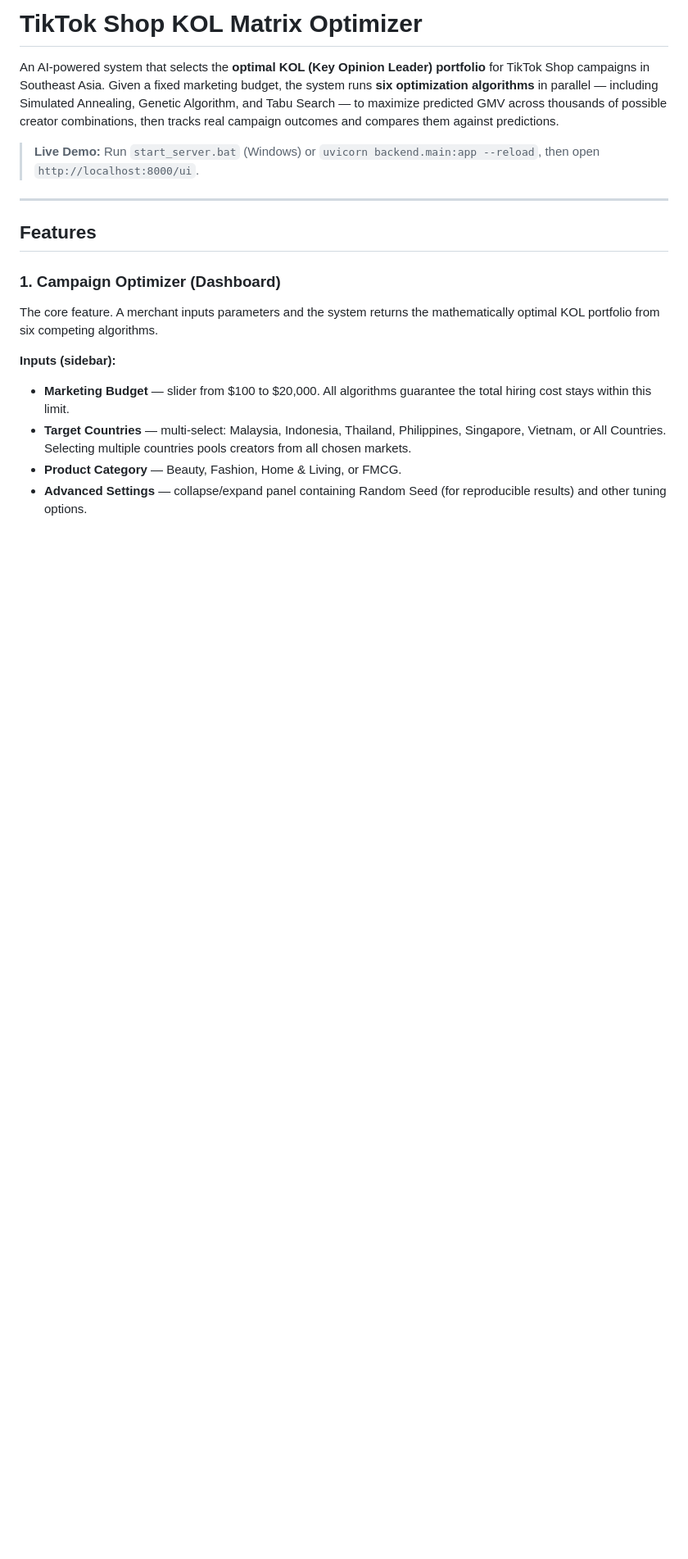
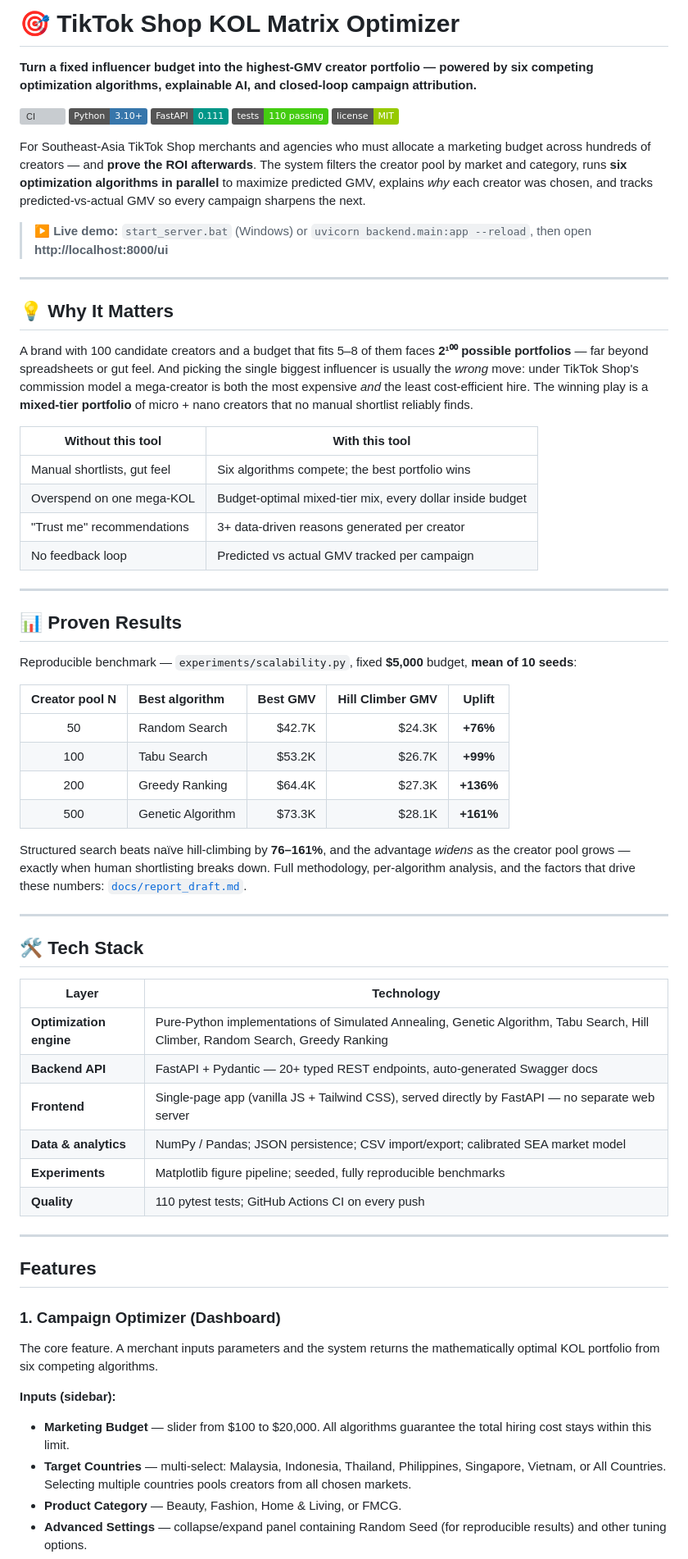
Before and after one commit to Hedy12130102/tiktok-kol-optimizer, a Markdown page: README.md, the part around one of its changes. Shown at 82% size. GitHub-like rendering; badges without logos; blank space fills up the shorter version; grey boxes are pictures that could not be loaded.

Commit message:
docs(readme): add commercial hook and technical-rigor framing
Restructure the README opening to balance business appeal with technical
credibility, without changing any factual claims:
- Hero tagline + status badges (CI, Python, FastAPI, 110 tests, MIT).
- "Why It Matters" business framing with a without/with comparison table
  (2^100 portfolio space, commission-model trap, mixed-tier insight).
- "Proven Results" table pulling the real scalability benchmark numbers
  (best-vs-HC uplift +76% -> +161% across N=50..500).
- "Tech Stack" table summarising engine/API/frontend/data/experiments/QA.
- Retitled the closing "Key Insight" to "Why Structured Search Wins
  (Technical Deep-Dive)" so it reads as the rigorous companion to the
  Proven Results teaser.

Co-Authored-By: Claude Opus 4.8 <noreply@anthropic.com>

```diff
--- a/README.md
+++ b/README.md
@@ -1,8 +1,57 @@
-# TikTok Shop KOL Matrix Optimizer
+# 🎯 TikTok Shop KOL Matrix Optimizer
 
-An AI-powered system that selects the **optimal KOL (Key Opinion Leader) portfolio** for TikTok Shop campaigns in Southeast Asia. Given a fixed marketing budget, the system runs **six optimization algorithms** in parallel — including Simulated Annealing, Genetic Algorithm, and Tabu Search — to maximize predicted GMV across thousands of possible creator combinations, then tracks real campaign outcomes and compares them against predictions.
+**Turn a fixed influencer budget into the highest-GMV creator portfolio — powered by six competing optimization algorithms, explainable AI, and closed-loop campaign attribution.**
 
-> **Live Demo:** Run `start_server.bat` (Windows) or `uvicorn backend.main:app --reload`, then open `http://localhost:8000/ui`.
+[![CI](https://github.com/Hedy12130102/tiktok-kol-optimizer/actions/workflows/ci.yml/badge.svg)](https://github.com/Hedy12130102/tiktok-kol-optimizer/actions/workflows/ci.yml)
+![Python](https://img.shields.io/badge/Python-3.10%2B-3776AB?logo=python&logoColor=white)
+![FastAPI](https://img.shields.io/badge/FastAPI-0.111-009688?logo=fastapi&logoColor=white)
+![Tests](https://img.shields.io/badge/tests-110%20passing-brightgreen)
+![License](https://img.shields.io/badge/license-MIT-green)
+
+For Southeast-Asia TikTok Shop merchants and agencies who must allocate a marketing budget across hundreds of creators — and **prove the ROI afterwards**. The system filters the creator pool by market and category, runs **six optimization algorithms in parallel** to maximize predicted GMV, explains *why* each creator was chosen, and tracks predicted-vs-actual GMV so every campaign sharpens the next.
+
+> **▶ Live demo:** `start_server.bat` (Windows) or `uvicorn backend.main:app --reload`, then open **http://localhost:8000/ui**
+
+---
+
+## 💡 Why It Matters
+
+A brand with 100 candidate creators and a budget that fits 5–8 of them faces **2¹⁰⁰ possible portfolios** — far beyond spreadsheets or gut feel. And picking the single biggest influencer is usually the *wrong* move: under TikTok Shop's commission model a mega-creator is both the most expensive *and* the least cost-efficient hire. The winning play is a **mixed-tier portfolio** of micro + nano creators that no manual shortlist reliably finds.
+
+| Without this tool | With this tool |
+|---|---|
+| Manual shortlists, gut feel | Six algorithms compete; the best portfolio wins |
+| Overspend on one mega-KOL | Budget-optimal mixed-tier mix, every dollar inside budget |
+| "Trust me" recommendations | 3+ data-driven reasons generated per creator |
+| No feedback loop | Predicted vs actual GMV tracked per campaign |
+
+---
+
+## 📊 Proven Results
+
+Reproducible benchmark — `experiments/scalability.py`, fixed **$5,000** budget, **mean of 10 seeds**:
+
+| Creator pool N | Best algorithm | Best GMV | Hill Climber GMV | **Uplift** |
+|:---:|:---|---:|---:|:---:|
+| 50 | Random Search | $42.7K | $24.3K | **+76%** |
+| 100 | Tabu Search | $53.2K | $26.7K | **+99%** |
+| 200 | Greedy Ranking | $64.4K | $27.3K | **+136%** |
+| 500 | Genetic Algorithm | $73.3K | $28.1K | **+161%** |
+
+Structured search beats naïve hill-climbing by **76–161%**, and the advantage *widens* as the creator pool grows — exactly when human shortlisting breaks down. Full methodology, per-algorithm analysis, and the factors that drive these numbers: [`docs/report_draft.md`](docs/report_draft.md).
+
+---
+
+## 🛠 Tech Stack
+
+| Layer | Technology |
+|---|---|
+| **Optimization engine** | Pure-Python implementations of Simulated Annealing, Genetic Algorithm, Tabu Search, Hill Climber, Random Search, Greedy Ranking |
+| **Backend API** | FastAPI + Pydantic — 20+ typed REST endpoints, auto-generated Swagger docs |
+| **Frontend** | Single-page app (vanilla JS + Tailwind CSS), served directly by FastAPI — no separate web server |
+| **Data & analytics** | NumPy / Pandas; JSON persistence; CSV import/export; calibrated SEA market model |
+| **Experiments** | Matplotlib figure pipeline; seeded, fully reproducible benchmarks |
+| **Quality** | 110 pytest tests; GitHub Actions CI on every push |
 
 ---
 
```
Also changed, not shown: other parts of README.md (+1 -1 lines).
